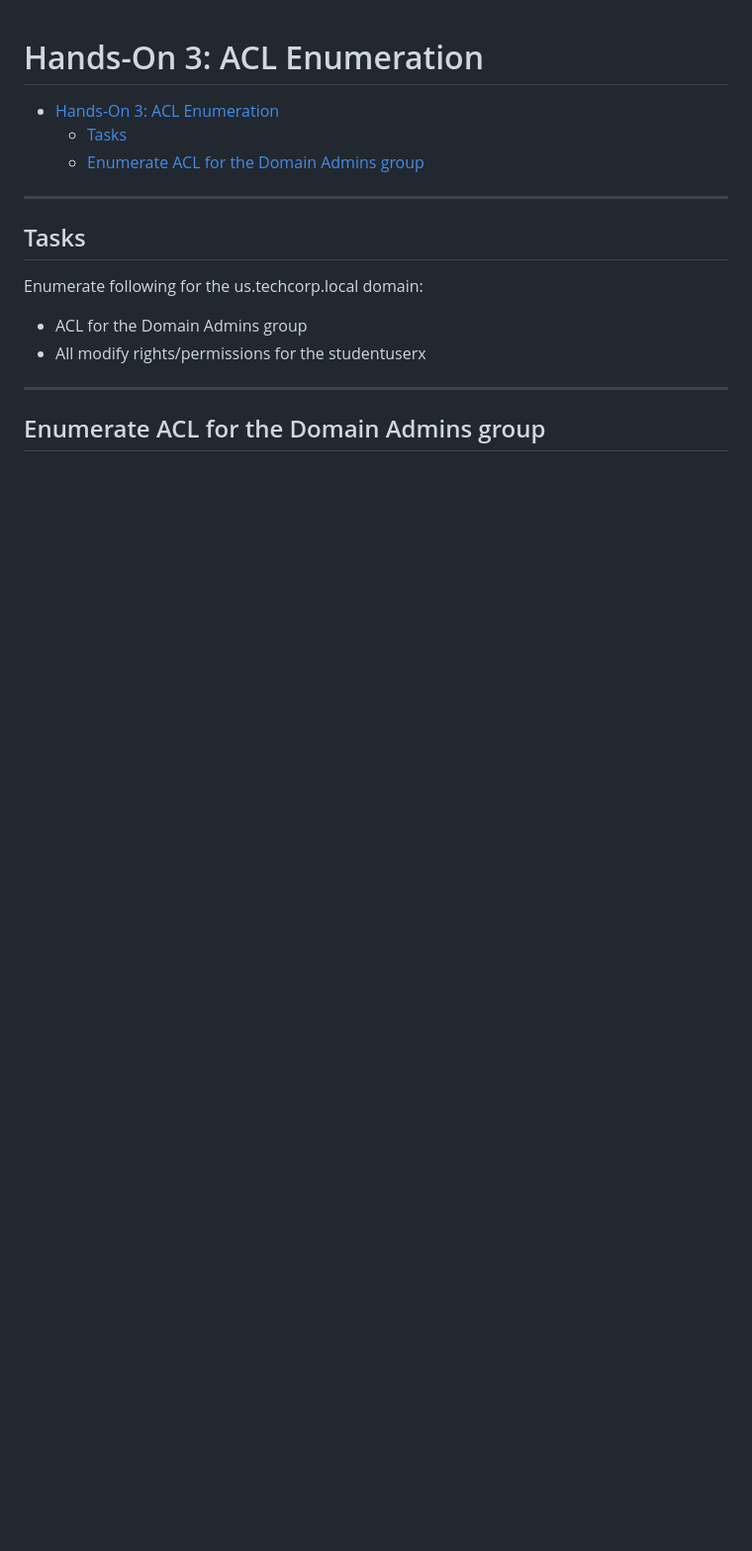
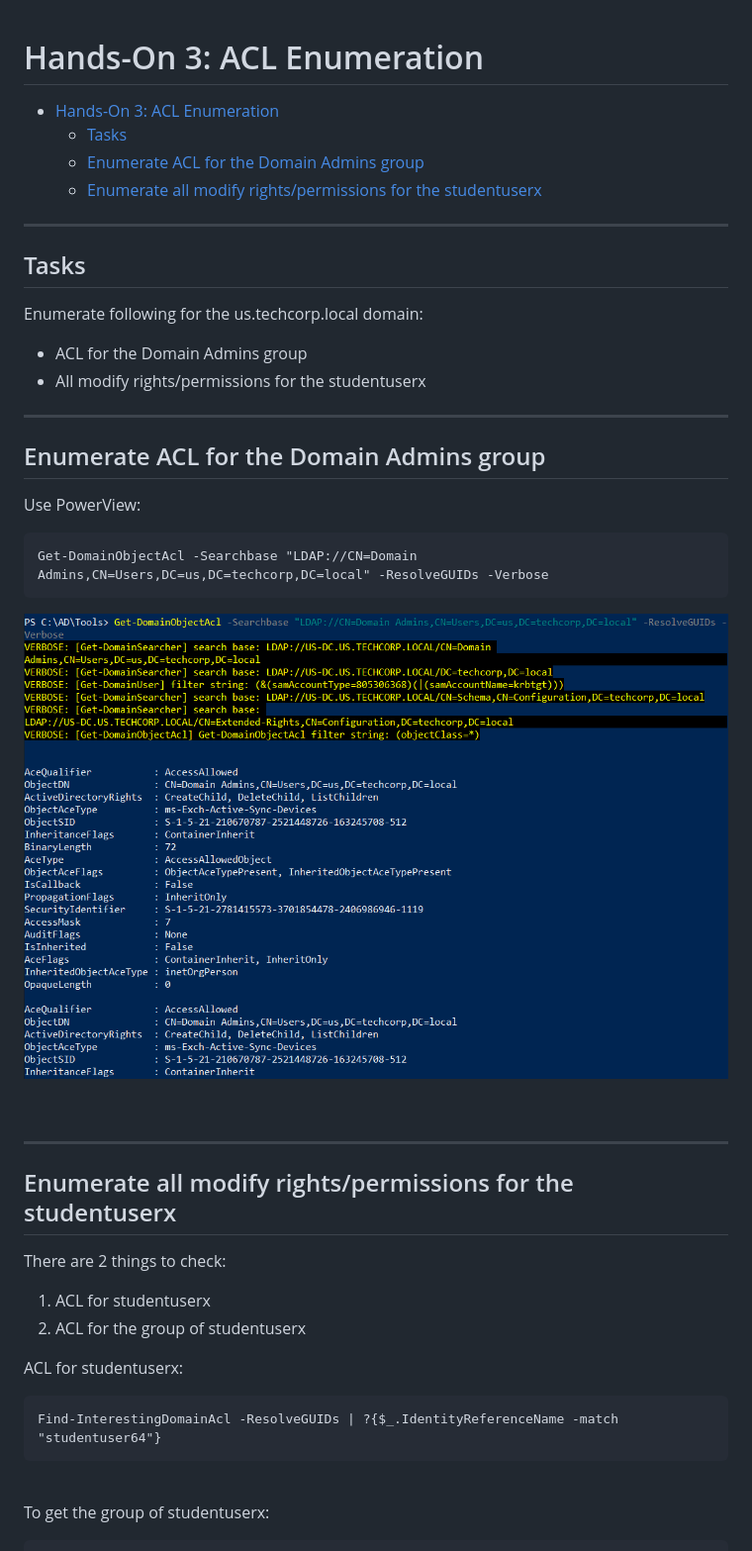
Before and after one commit to brianyaucy/PA-CRTEBootcamp, a Markdown page: l03-ACLEnum.md, the part around the change printed below. Shown: that part at 99% size. GitHub-like rendering; pictures changed too: images/e31f7fbc96c64fd1b5ec9f189535be13c0d1f96852f11fa4ed2a1c9a161ee1f6.png (added); blank space fills up the shorter version.

````diff
--- a/l03-ACLEnum.md
+++ b/l03-ACLEnum.md
@@ -3,6 +3,7 @@
 - [Hands-On 3: ACL Enumeration](#hands-on-3-acl-enumeration)
   - [Tasks](#tasks)
   - [Enumerate ACL for the Domain Admins group](#enumerate-acl-for-the-domain-admins-group)
+  - [Enumerate all modify rights/permissions for the studentuserx](#enumerate-all-modify-rightspermissions-for-the-studentuserx)
 
 ---
 
@@ -16,3 +17,33 @@ Enumerate following for the us.techcorp.local domain:
 ---
 
 ## Enumerate ACL for the Domain Admins group
+
+Use PowerView:
+
+```
+Get-DomainObjectAcl -Searchbase "LDAP://CN=Domain Admins,CN=Users,DC=us,DC=techcorp,DC=local" -ResolveGUIDs -Verbose
+```
+
+![picture 30](images/e31f7fbc96c64fd1b5ec9f189535be13c0d1f96852f11fa4ed2a1c9a161ee1f6.png)
+
+<br/>
+
+---
+
+## Enumerate all modify rights/permissions for the studentuserx
+
+There are 2 things to check:
+
+1. ACL for studentuserx
+2. ACL for the group of studentuserx
+
+ACL for studentuserx:
+
+```
+Find-InterestingDomainAcl -ResolveGUIDs | ?{$_.IdentityReferenceName -match "studentuser64"}
+```
+
+<br/>
+
+To get the group of studentuserx:
+
````
Also changed, not shown: other parts of l03-ACLEnum.md (+22 -0 lines), n02-DomainEnum.md (+1 -0 lines), images/bad612606fc6d5014fd0e161caa54ac7b1cb30a9f8bcf7a92e88a77ed0627f2b.png (added).
